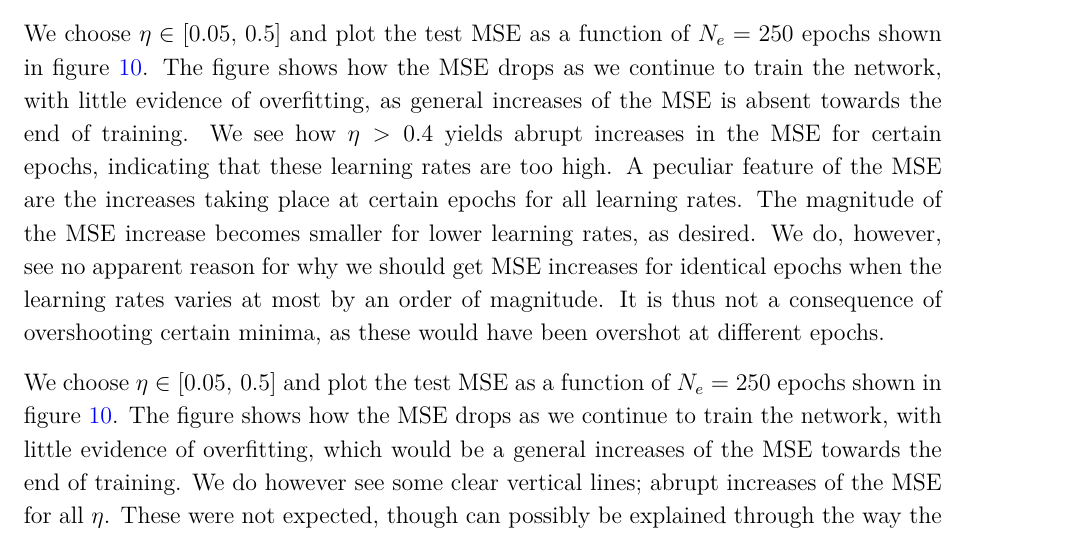
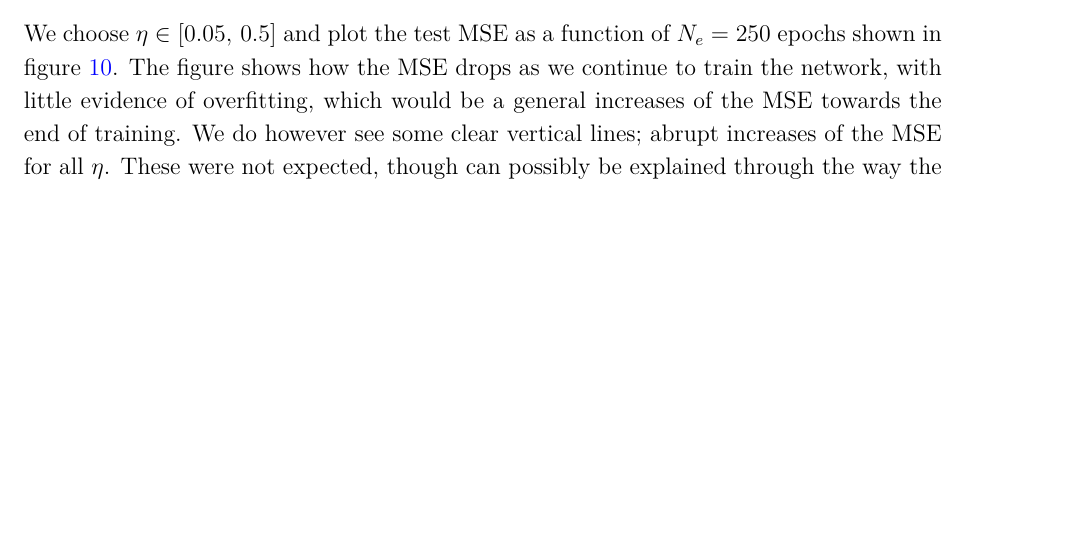
Before and after one commit to sigurdru/FYS-STK4155-Applied-Data-Analysis-and-Machine-Learning, a LaTeX document (project2/tex/project2.tex): part of page 18 of 36 before the commit and part of page 18 of 35 after it, cut so that both start at the same text, the shorter picture padded with empty space. Compiled offline with pdfLaTeX.

Commit message:
update tex

```diff
--- a/project2/tex/project2.tex
+++ b/project2/tex/project2.tex
@@ -458,8 +458,6 @@ We plot the train and test MSE of the Franke function for different learning rat
 \end{figure}
 
 
-We choose $\eta\in[0.05,\,0.5]$ and plot the test MSE as a function of $N_e=250$ epochs shown in figure \ref{fig:NN_Franke_epochs_eta_MSE_limited}. The figure shows how the MSE drops as we continue to train the network, with little evidence of overfitting, as general increases of the MSE is absent towards the end of training. We see how $\eta>0.4$ yields abrupt increases in the MSE for certain epochs, indicating that these learning rates are too high. A peculiar feature of the MSE are the increases taking place at certain epochs for all learning rates. The magnitude of the MSE increase becomes smaller for lower learning rates, as desired. We do, however, see no apparent reason for why we should get MSE increases for identical epochs when the learning rates varies at most by an order of magnitude. It is thus not a consequence of overshooting certain minima, as these would have been overshot at different epochs.
-
 We choose $\eta\in[0.05,\,0.5]$ and plot the test MSE as a function of $N_e=250$ epochs shown in figure \ref{fig:NN_Franke_epochs_eta_MSE_limited}. The figure shows how the MSE drops as we continue to train the network, with little evidence of overfitting, which would be a general increases of the MSE towards the end of training. We do however see some clear vertical lines; abrupt increases of the MSE for all $\eta$. These were not expected, though can possibly be explained through the way the network is trained. In order to keep results comparable over many runs, the seed of the random distribution is set before each net is created. This was mainly to ensure that the weights are initialized the same for all. However, a side effect of this is that the dataset is split into the same batches for each net, at a given epoch. Sometimes these batches lead to a bad approximation of gradient for the enitre dataset, giving worse test results. Here that happens at the same epoch every time.
 \sn{skrive noe om hvorfor vi ikke endrer det?}
 
```
Also changed, not shown: project2/tex/project2.pdf.
